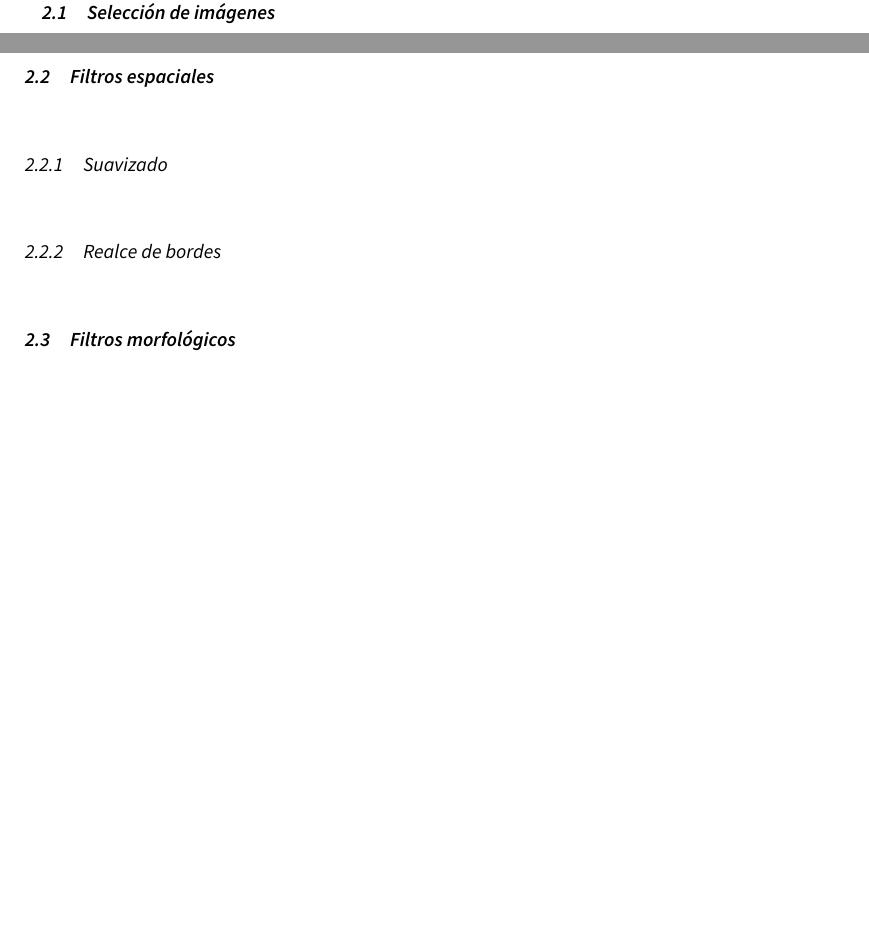
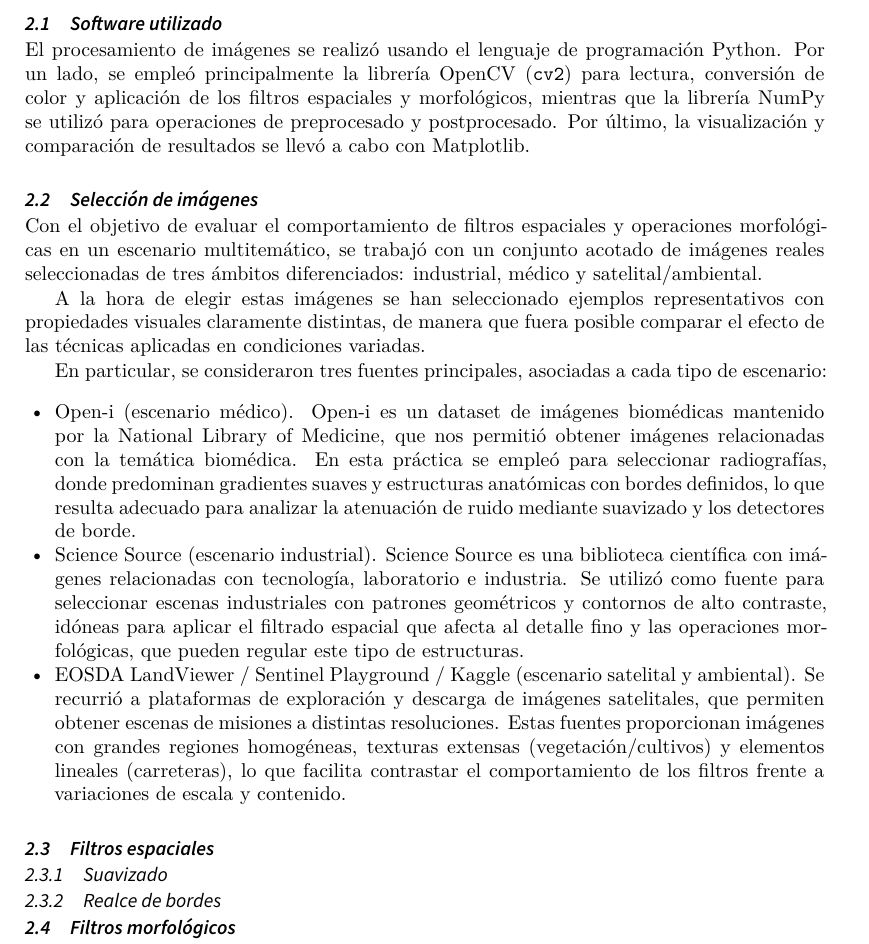
Before and after one commit to leonprietobailo/a2-vision, a LaTeX document (Memoria_VA/main.tex): two parts of pages 1 and 2 of 6 before the commit and part of page 2 of 6 after it, the two joined at a grey line, cut at the place of the change, the shorter picture padded with empty space. Compiled offline with XeLaTeX; a LaTeX package or settings file that is missing is left out.

Commit message:
Software Used and Image Selection (work in progress)

```diff
--- a/Memoria_VA/main.tex
+++ b/Memoria_VA/main.tex
@@ -72,8 +72,32 @@ no existe un filtro universalmente óptimo, y que la eficacia de cada técnica d
 \section{Material y métodos}
 \label{sec:mat}
 
+\subsection{Software utilizado}
+\label{subsec:software}
+
+El procesamiento de imágenes se realizó usando el lenguaje de programación \textbf{Python}.
+Por un lado, se empleó principalmente la librería \textbf{OpenCV} (\texttt{cv2}) para lectura, conversión de color y aplicación de los filtros espaciales y morfológicos, mientras que la librería \textbf{NumPy} se utilizó para operaciones de preprocesado y postprocesado.
+Por último, la visualización y comparación de resultados se llevó a cabo con \textbf{Matplotlib}.
+
 \subsection{Selección de imágenes}
 \label{sec:imagenes}
+
+Con el objetivo de evaluar el comportamiento de filtros espaciales y operaciones morfológicas en un escenario multitemático,
+se trabajó con un conjunto acotado de imágenes reales seleccionadas de tres ámbitos diferenciados: \textit{industrial}, \textit{médico} y \textit{satelital/ambiental}.
+
+A la hora de elegir estas imágenes se han seleccionado ejemplos representativos con propiedades visuales claramente distintas, de manera que fuera posible comparar el efecto de las técnicas aplicadas en condiciones variadas.
+
+En particular, se consideraron tres fuentes principales, asociadas a cada tipo de escenario:
+\begin{itemize}
+    \item \textbf{Open-i (escenario médico).} Open-i es un dataset de imágenes biomédicas mantenido por la \textit{National Library of Medicine}, que nos permitió obtener imágenes relacionadas con la temática biomédica.
+    En esta práctica se empleó para seleccionar radiografías, donde predominan gradientes suaves y estructuras anatómicas con bordes definidos, lo que resulta adecuado para analizar la atenuación de ruido mediante suavizado y los detectores de borde.
+
+    \item \textbf{Science Source (escenario industrial).} Science Source es una biblioteca científica con imágenes relacionadas con tecnología, laboratorio e industria.
+    Se utilizó como fuente para seleccionar escenas industriales con patrones geométricos y contornos de alto contraste, idóneas para aplicar el filtrado espacial que afecta al detalle fino y las operaciones morfológicas, que pueden regular este tipo de estructuras.
+
+    \item \textbf{EOSDA LandViewer / Sentinel Playground / Kaggle (escenario satelital y ambiental).} Se recurrió a plataformas de exploración y descarga de imágenes satelitales, que permiten obtener escenas de misiones a distintas resoluciones.
+    Estas fuentes proporcionan imágenes con grandes regiones homogéneas, texturas extensas (vegetación/cultivos) y elementos lineales (carreteras), lo que facilita contrastar el comportamiento de los filtros frente a variaciones de escala y contenido.
+\end{itemize}
 
 \subsection{Filtros espaciales}
 \label{sec:esp}
```
